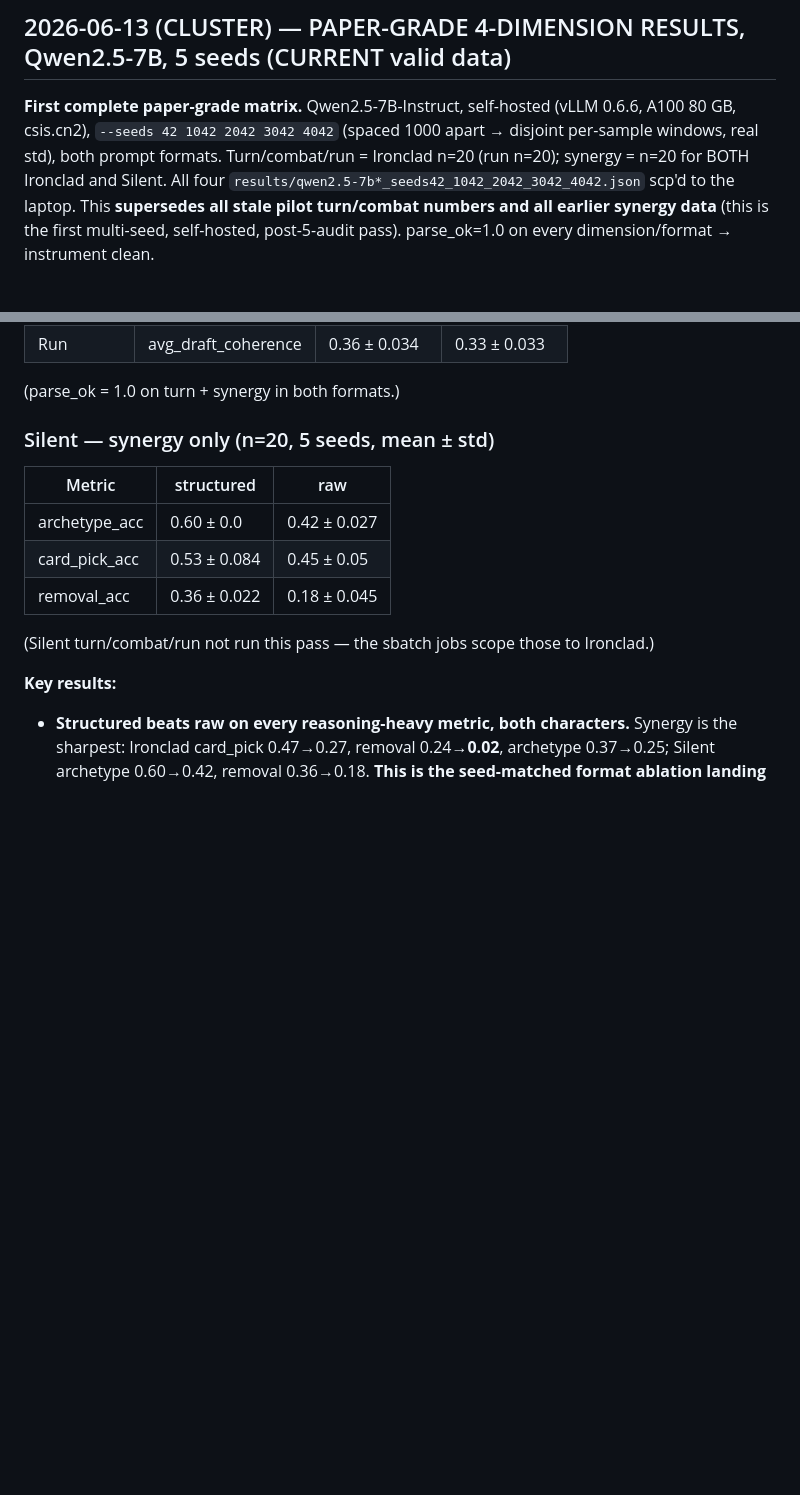
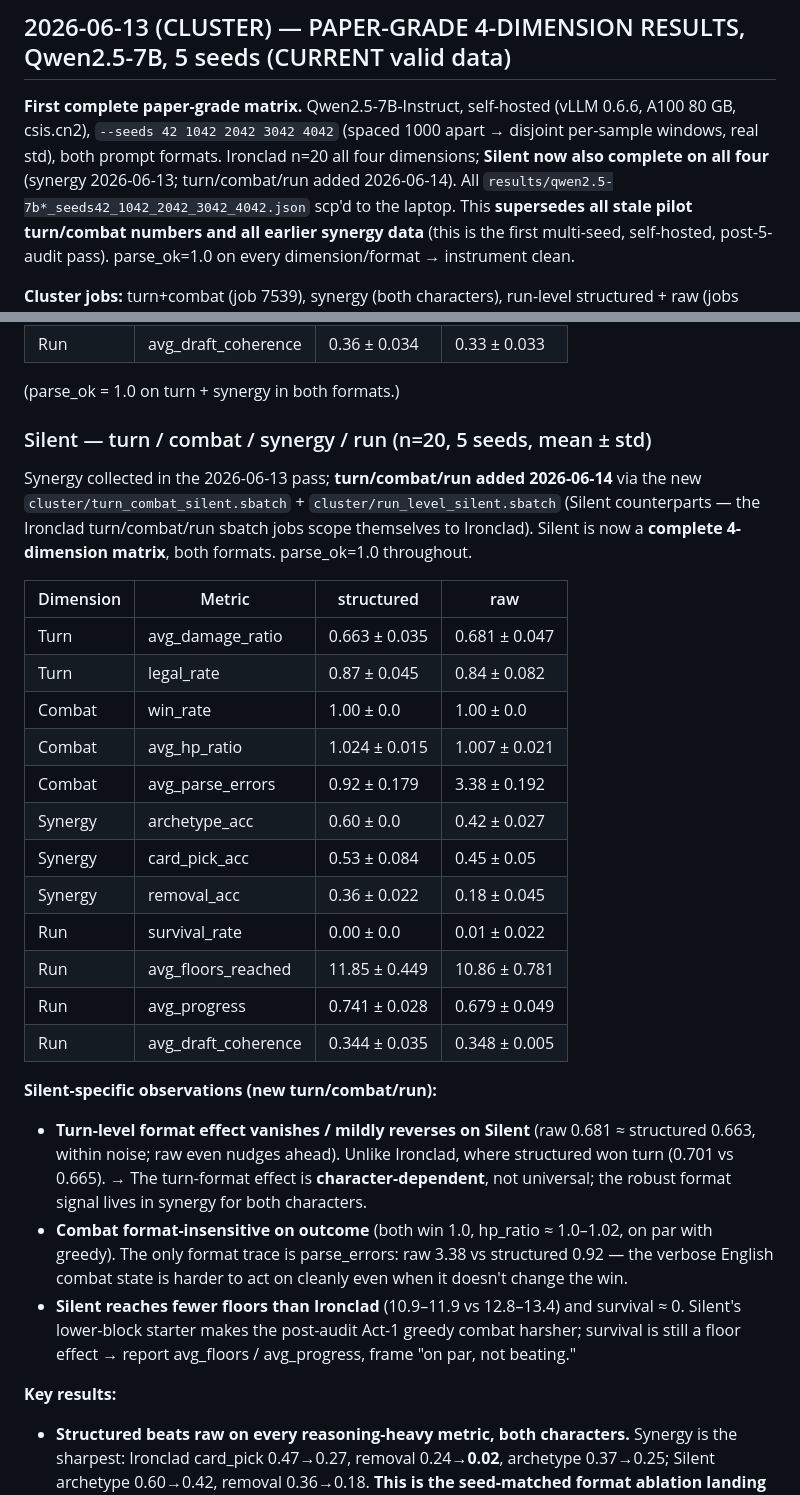
Before and after one commit to shoyammishra/slay-the-spire-bench, a Markdown page: docs/experiment_log.md, 2 parts joined by grey strips. Drawn GitHub-style; blank space fills up the shorter version.

```diff
--- a/docs/experiment_log.md
+++ b/docs/experiment_log.md
@@ -4,8 +4,9 @@
 
 **First complete paper-grade matrix.** Qwen2.5-7B-Instruct, self-hosted (vLLM 0.6.6, A100
 80 GB, csis.cn2), `--seeds 42 1042 2042 3042 4042` (spaced 1000 apart → disjoint per-sample
-windows, real std), both prompt formats. Turn/combat/run = Ironclad n=20 (run n=20); synergy
-= n=20 for BOTH Ironclad and Silent. All four `results/qwen2.5-7b*_seeds42_1042_2042_3042_4042.json`
+windows, real std), both prompt formats. Ironclad n=20 all four dimensions; **Silent now also
+complete on all four** (synergy 2026-06-13; turn/combat/run added 2026-06-14). All
+`results/qwen2.5-7b*_seeds42_1042_2042_3042_4042.json`
 scp'd to the laptop. This **supersedes all stale pilot turn/combat numbers and all earlier
 synergy data** (this is the first multi-seed, self-hosted, post-5-audit pass). parse_ok=1.0
 on every dimension/format → instrument clean.
@@ -34,15 +35,39 @@ was a stale vLLM holding :8000 — fixed in `cluster/lib.sh` (`f2c9a6b`: per-job
 
 (parse_ok = 1.0 on turn + synergy in both formats.)
 
-### Silent — synergy only (n=20, 5 seeds, mean ± std)
+### Silent — turn / combat / synergy / run (n=20, 5 seeds, mean ± std)
 
-| Metric | structured | raw |
-|---|---|---|
-| archetype_acc | 0.60 ± 0.0 | 0.42 ± 0.027 |
-| card_pick_acc | 0.53 ± 0.084 | 0.45 ± 0.05 |
-| removal_acc | 0.36 ± 0.022 | 0.18 ± 0.045 |
+Synergy collected in the 2026-06-13 pass; **turn/combat/run added 2026-06-14** via the new
+`cluster/turn_combat_silent.sbatch` + `cluster/run_level_silent.sbatch` (Silent counterparts —
+the Ironclad turn/combat/run sbatch jobs scope themselves to Ironclad). Silent is now a
+**complete 4-dimension matrix**, both formats. parse_ok=1.0 throughout.
 
-(Silent turn/combat/run not run this pass — the sbatch jobs scope those to Ironclad.)
+| Dimension | Metric | structured | raw |
+|---|---|---|---|
+| Turn | avg_damage_ratio | 0.663 ± 0.035 | 0.681 ± 0.047 |
+| Turn | legal_rate | 0.87 ± 0.045 | 0.84 ± 0.082 |
+| Combat | win_rate | 1.00 ± 0.0 | 1.00 ± 0.0 |
+| Combat | avg_hp_ratio | 1.024 ± 0.015 | 1.007 ± 0.021 |
+| Combat | avg_parse_errors | 0.92 ± 0.179 | 3.38 ± 0.192 |
+| Synergy | archetype_acc | 0.60 ± 0.0 | 0.42 ± 0.027 |
+| Synergy | card_pick_acc | 0.53 ± 0.084 | 0.45 ± 0.05 |
+| Synergy | removal_acc | 0.36 ± 0.022 | 0.18 ± 0.045 |
+| Run | survival_rate | 0.00 ± 0.0 | 0.01 ± 0.022 |
+| Run | avg_floors_reached | 11.85 ± 0.449 | 10.86 ± 0.781 |
+| Run | avg_progress | 0.741 ± 0.028 | 0.679 ± 0.049 |
+| Run | avg_draft_coherence | 0.344 ± 0.035 | 0.348 ± 0.005 |
+
+**Silent-specific observations (new turn/combat/run):**
+- **Turn-level format effect vanishes / mildly reverses on Silent** (raw 0.681 ≈ structured
+  0.663, within noise; raw even nudges ahead). Unlike Ironclad, where structured won turn
+  (0.701 vs 0.665). → The turn-format effect is **character-dependent**, not universal; the
+  robust format signal lives in synergy for both characters.
+- **Combat format-insensitive on outcome** (both win 1.0, hp_ratio ≈ 1.0–1.02, on par with
+  greedy). The only format trace is parse_errors: raw 3.38 vs structured 0.92 — the verbose
+  English combat state is harder to act on cleanly even when it doesn't change the win.
+- **Silent reaches fewer floors than Ironclad** (10.9–11.9 vs 12.8–13.4) and survival ≈ 0.
+  Silent's lower-block starter makes the post-audit Act-1 greedy combat harsher; survival is
+  still a floor effect → report avg_floors / avg_progress, frame "on par, not beating."
 
 **Key results:**
 - **Structured beats raw on every reasoning-heavy metric, both characters.** Synergy is the
```
Also changed, not shown: CLAUDE.md (+13 -5 lines), docs/findings.md (+13 -3 lines).
